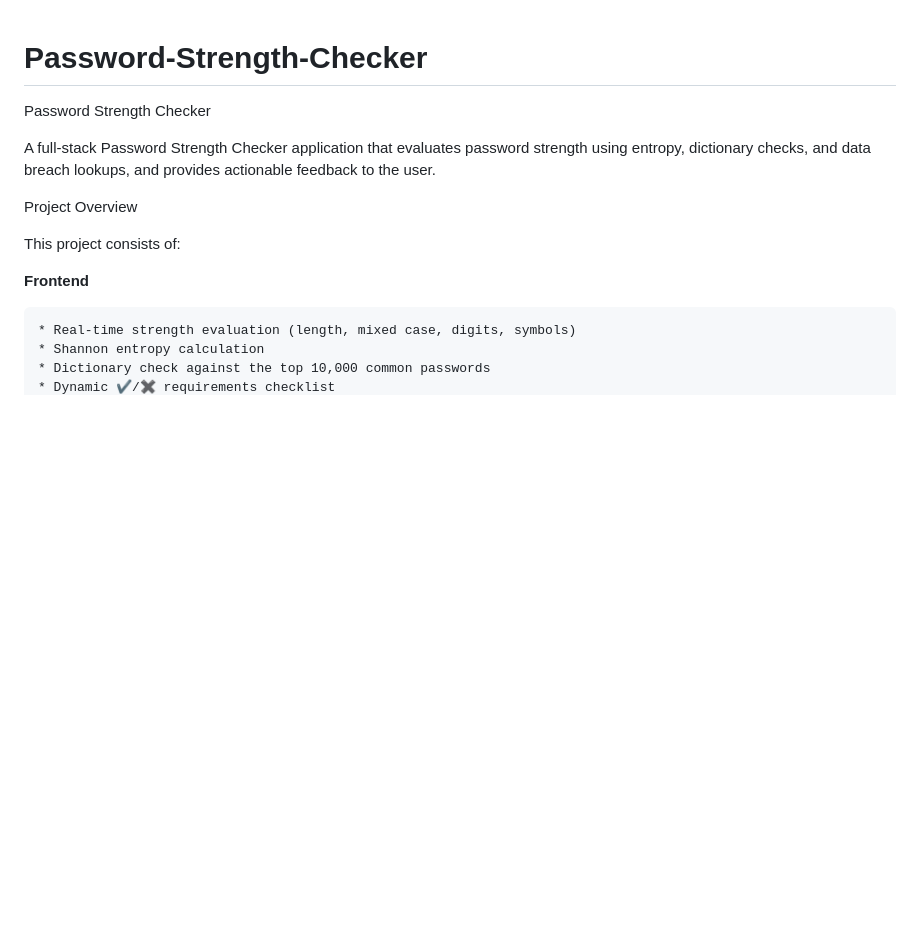
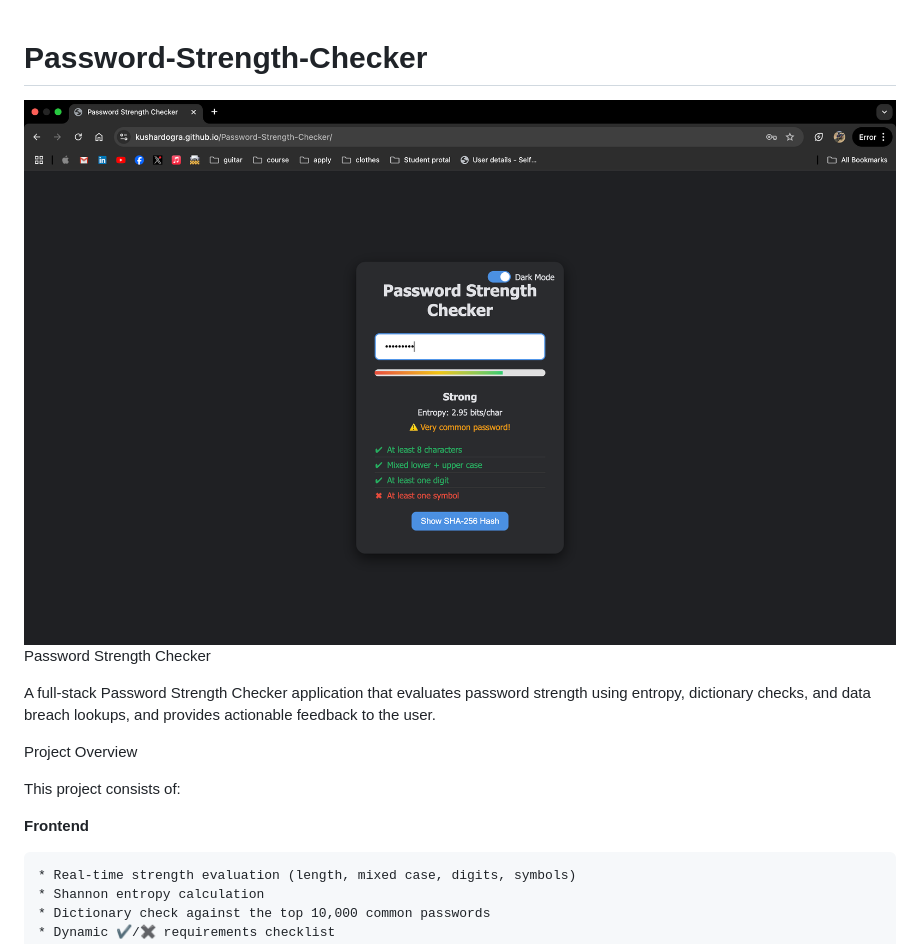
Before and after one commit to kushardogra/Password-Strength-Checker, a Markdown page: README.md, the part around the change. Drawn GitHub-style; blank space fills up the shorter version.

```diff
--- a/README.md
+++ b/README.md
@@ -1,4 +1,5 @@
 # Password-Strength-Checker
+![App in action](screenshot.png)
 Password Strength Checker
 
 A full-stack Password Strength Checker application that evaluates password strength using entropy, dictionary checks, and data breach lookups, and provides actionable feedback to the user.
```
